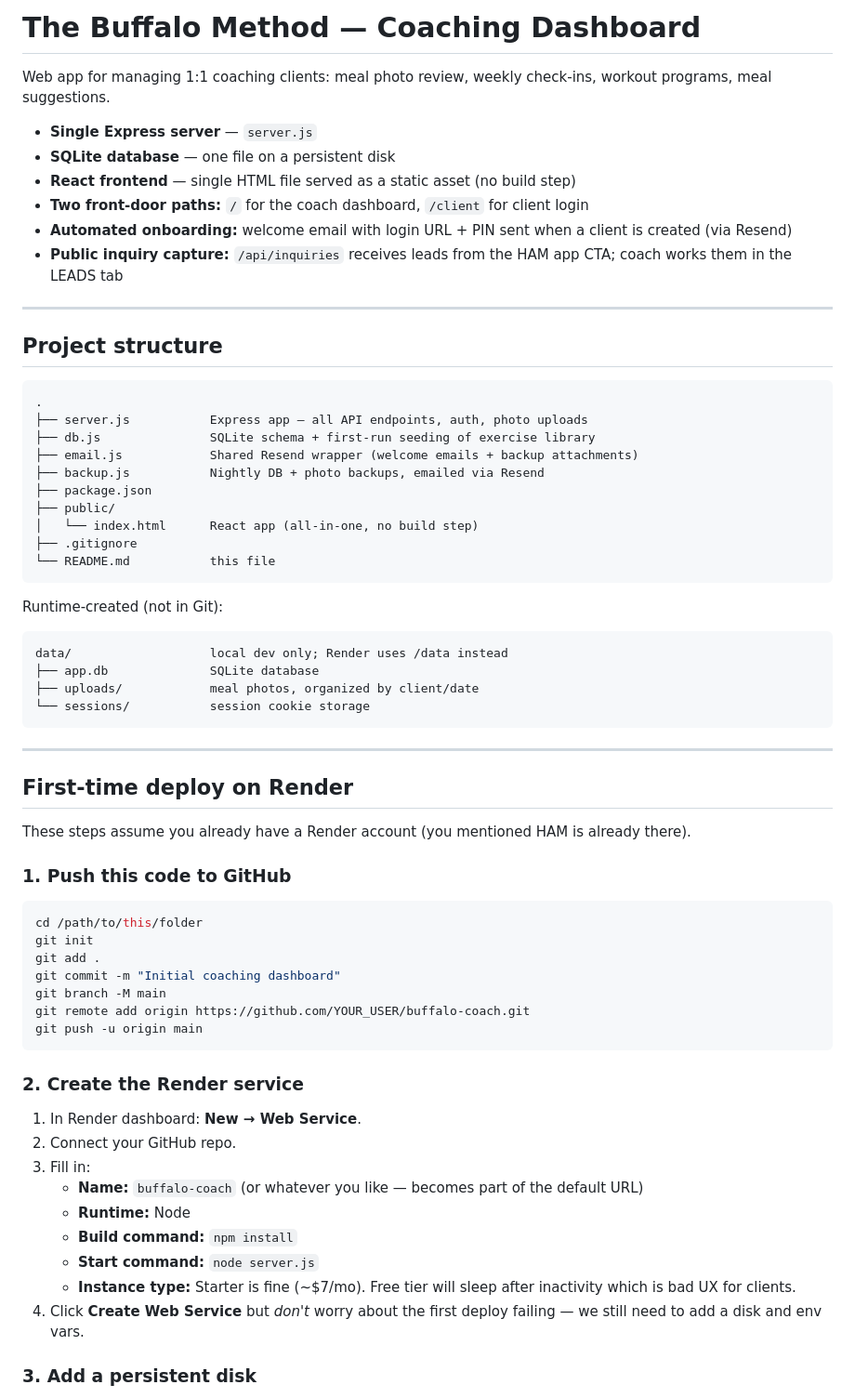
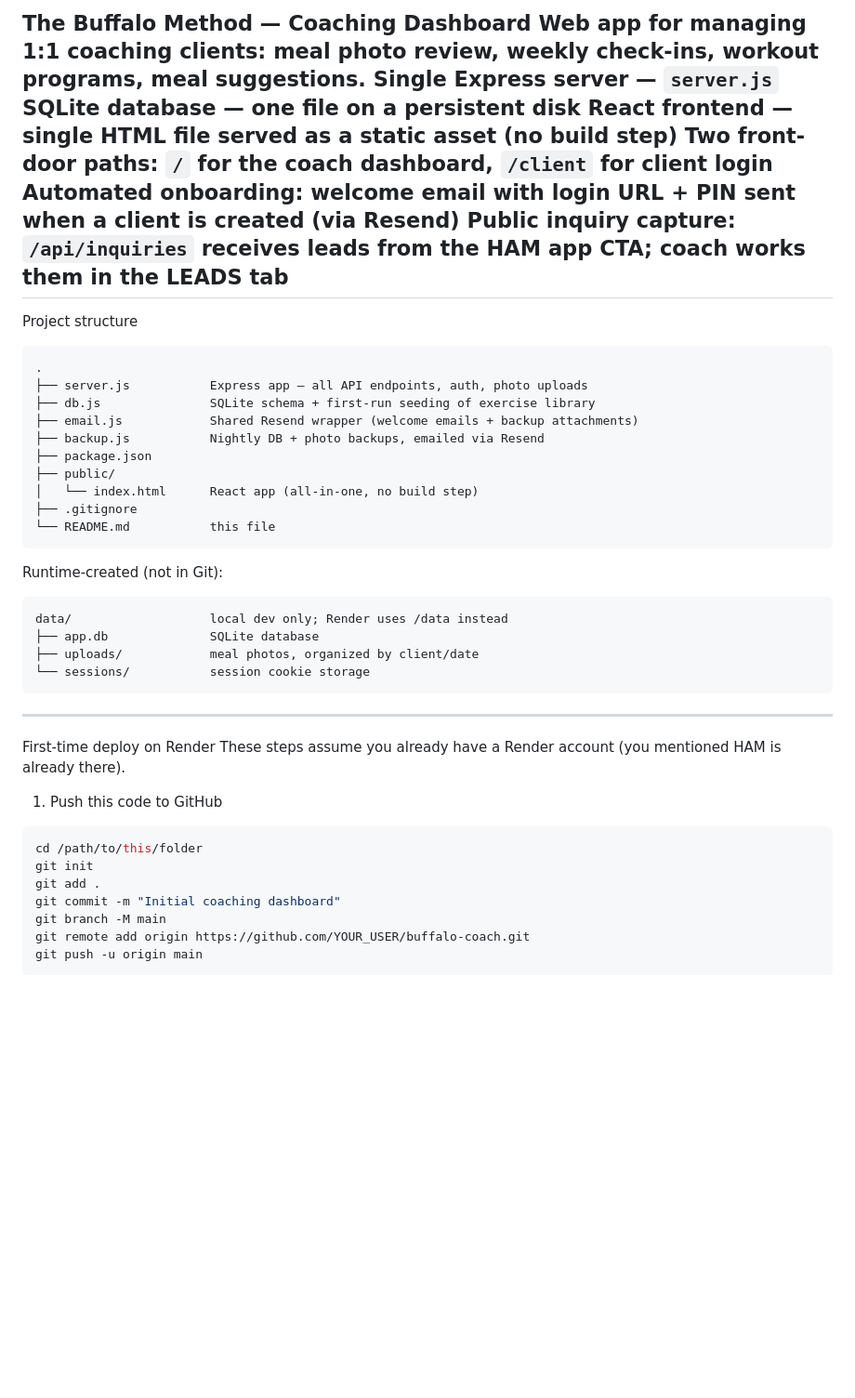
Before and after one commit to derekmfow/buffalocoach, a Markdown page: README.md, the part around one of its changes. Shown at 93% size. GitHub-like rendering; blank space fills up the shorter version.

````diff
--- a/README.md
+++ b/README.md
@@ -1,18 +1,13 @@
-# The Buffalo Method — Coaching Dashboard
-
+The Buffalo Method — Coaching Dashboard
 Web app for managing 1:1 coaching clients: meal photo review, weekly check-ins, workout programs, meal suggestions.
-
-- **Single Express server** — `server.js`
-- **SQLite database** — one file on a persistent disk
-- **React frontend** — single HTML file served as a static asset (no build step)
-- **Two front-door paths:** `/` for the coach dashboard, `/client` for client login
-- **Automated onboarding:** welcome email with login URL + PIN sent when a client is created (via Resend)
-- **Public inquiry capture:** `/api/inquiries` receives leads from the HAM app CTA; coach works them in the LEADS tab
-
+Single Express server — `server.js`
+SQLite database — one file on a persistent disk
+React frontend — single HTML file served as a static asset (no build step)
+Two front-door paths: `/` for the coach dashboard, `/client` for client login
+Automated onboarding: welcome email with login URL + PIN sent when a client is created (via Resend)
+Public inquiry capture: `/api/inquiries` receives leads from the HAM app CTA; coach works them in the LEADS tab
 ---
-
-## Project structure
-
+Project structure
 ```
 .
 ├── server.js           Express app — all API endpoints, auth, photo uploads
@@ -25,7 +20,6 @@ Web app for managing 1:1 coaching clients: meal photo review, weekly check-ins,
 ├── .gitignore
 └── README.md           this file
 ```
-
 Runtime-created (not in Git):
 ```
 data/                   local dev only; Render uses /data instead
@@ -33,15 +27,10 @@ data/                   local dev only; Render uses /data instead
 ├── uploads/            meal photos, organized by client/date
 └── sessions/           session cookie storage
 ```
-
 ---
-
-## First-time deploy on Render
-
+First-time deploy on Render
 These steps assume you already have a Render account (you mentioned HAM is already there).
-
-### 1. Push this code to GitHub
-
+1. Push this code to GitHub
 ```bash
 cd /path/to/this/folder
 git init
@@ -51,18 +40,3 @@ git branch -M main
 git remote add origin https://github.com/YOUR_USER/buffalo-coach.git
 git push -u origin main
 ```
-
-### 2. Create the Render service
-
-1. In Render dashboard: **New → Web Service**.
-2. Connect your GitHub repo.
-3. Fill in:
-   - **Name:** `buffalo-coach` (or whatever you like — becomes part of the default URL)
-   - **Runtime:** Node
-   - **Build command:** `npm install`
-   - **Start command:** `node server.js`
-   - **Instance type:** Starter is fine (~$7/mo). Free tier will sleep after inactivity which is bad UX for clients.
-4. Click **Create Web Service** but *don't* worry about the first deploy failing — we still need to add a disk and env vars.
-
-### 3. Add a persistent disk
-
````
Also changed, not shown: other parts of README.md (+107 -150 lines).
